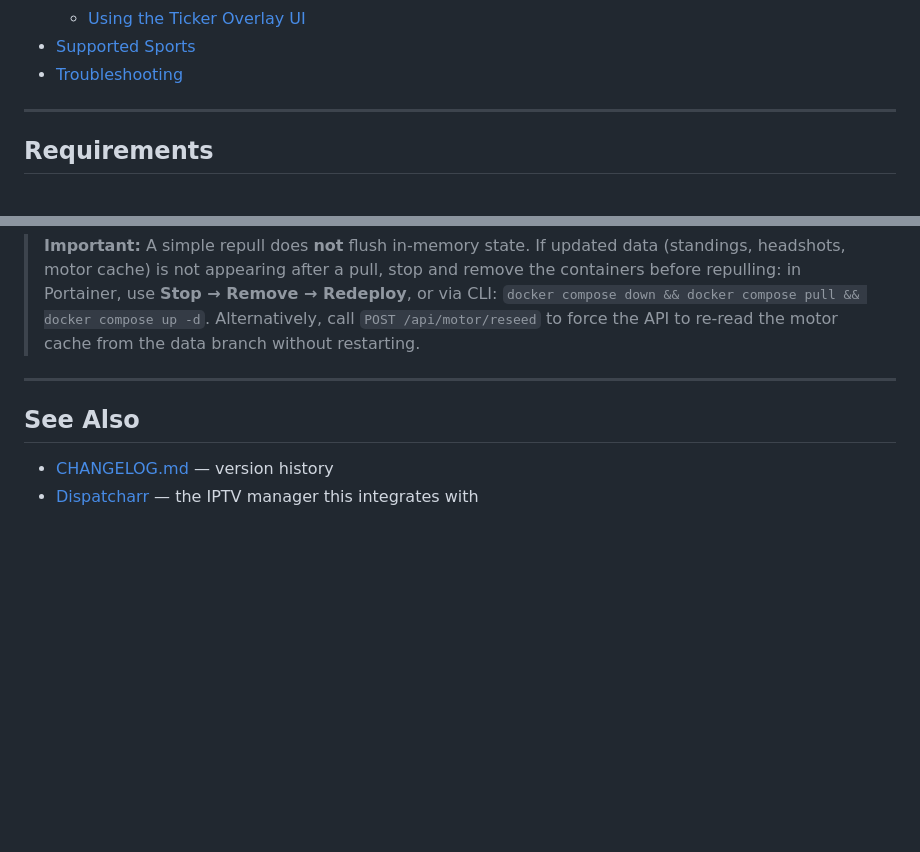
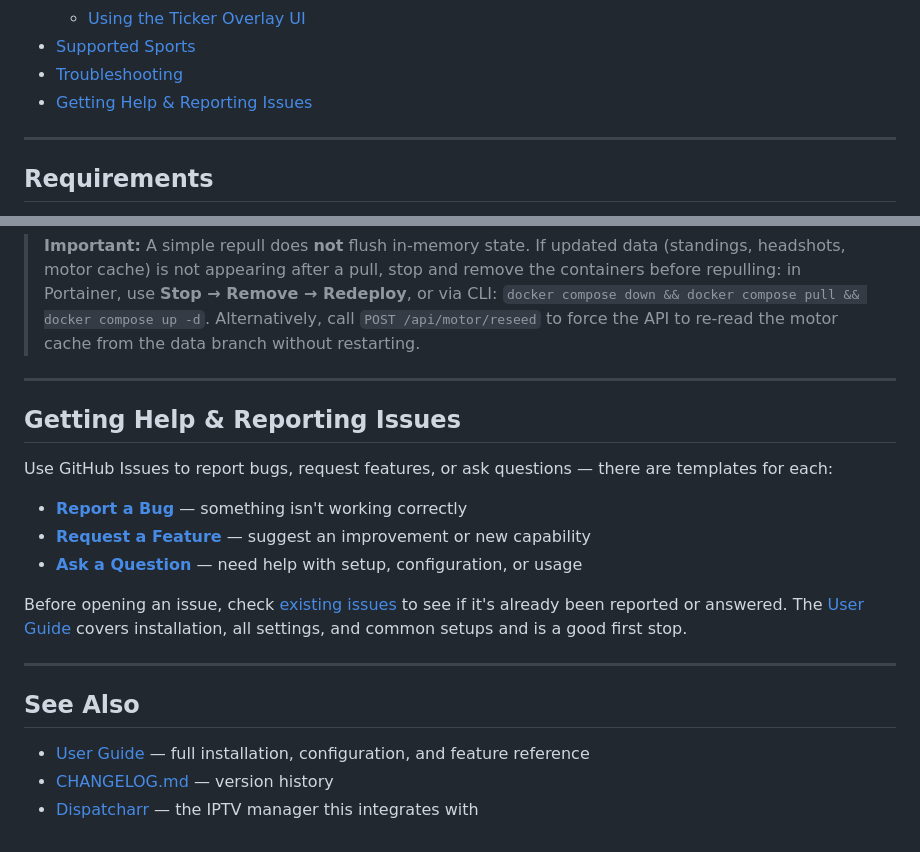
Before and after one commit to jstevenscl/scorecastarr, a Markdown page: README.md, 2 parts joined by grey strips. Drawn GitHub-style; blank space fills up the shorter version.

Commit message:
docs: add getting help and reporting issues section to README and user guide

```diff
--- a/README.md
+++ b/README.md
@@ -38,6 +38,7 @@ ScoreStream pulls live scores from ESPN and other public APIs, renders them as a
   - [Using the Ticker Overlay UI](#using-the-ticker-overlay-ui)
 - [Supported Sports](#supported-sports)
 - [Troubleshooting](#troubleshooting)
+- [Getting Help & Reporting Issues](#getting-help--reporting-issues)
 
 ---
 
@@ -979,7 +980,20 @@ docker compose up -d
 
 ---
 
+## Getting Help & Reporting Issues
+
+Use GitHub Issues to report bugs, request features, or ask questions — there are templates for each:
+
+- **[Report a Bug](https://github.com/jstevenscl/scorestream/issues/new?template=bug_report.yml)** — something isn't working correctly
+- **[Request a Feature](https://github.com/jstevenscl/scorestream/issues/new?template=feature_request.yml)** — suggest an improvement or new capability
+- **[Ask a Question](https://github.com/jstevenscl/scorestream/issues/new?template=question.yml)** — need help with setup, configuration, or usage
+
+Before opening an issue, check [existing issues](https://github.com/jstevenscl/scorestream/issues) to see if it's already been reported or answered. The [User Guide](docs/USER-GUIDE.md) covers installation, all settings, and common setups and is a good first stop.
+
+---
+
 ## See Also
 
+- [User Guide](docs/USER-GUIDE.md) — full installation, configuration, and feature reference
 - [CHANGELOG.md](./CHANGELOG.md) — version history
 - [Dispatcharr](https://github.com/Dispatcharr/Dispatcharr) — the IPTV manager this integrates with
```
Also changed, not shown: docs/USER-GUIDE.md (+32 -0 lines).
